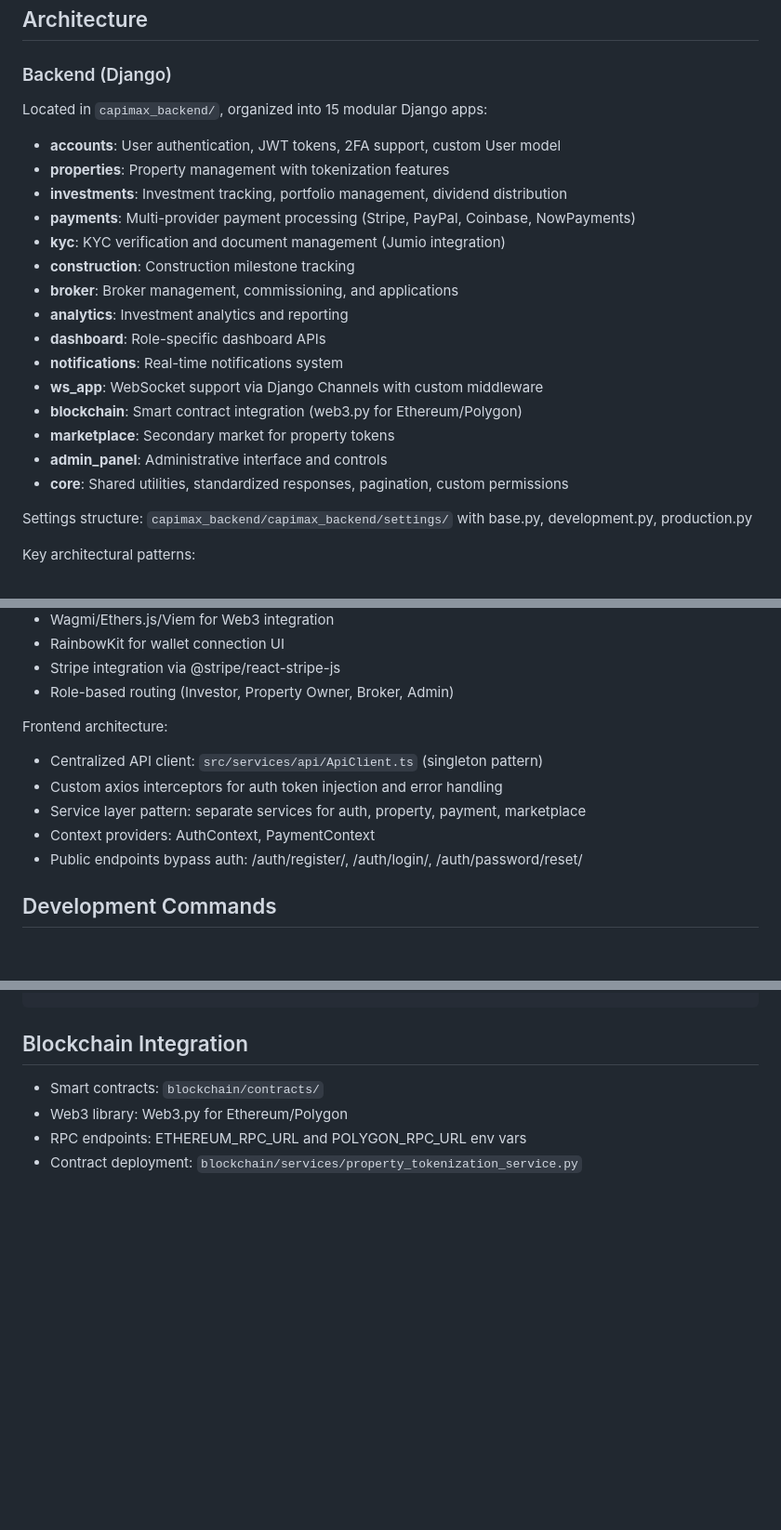
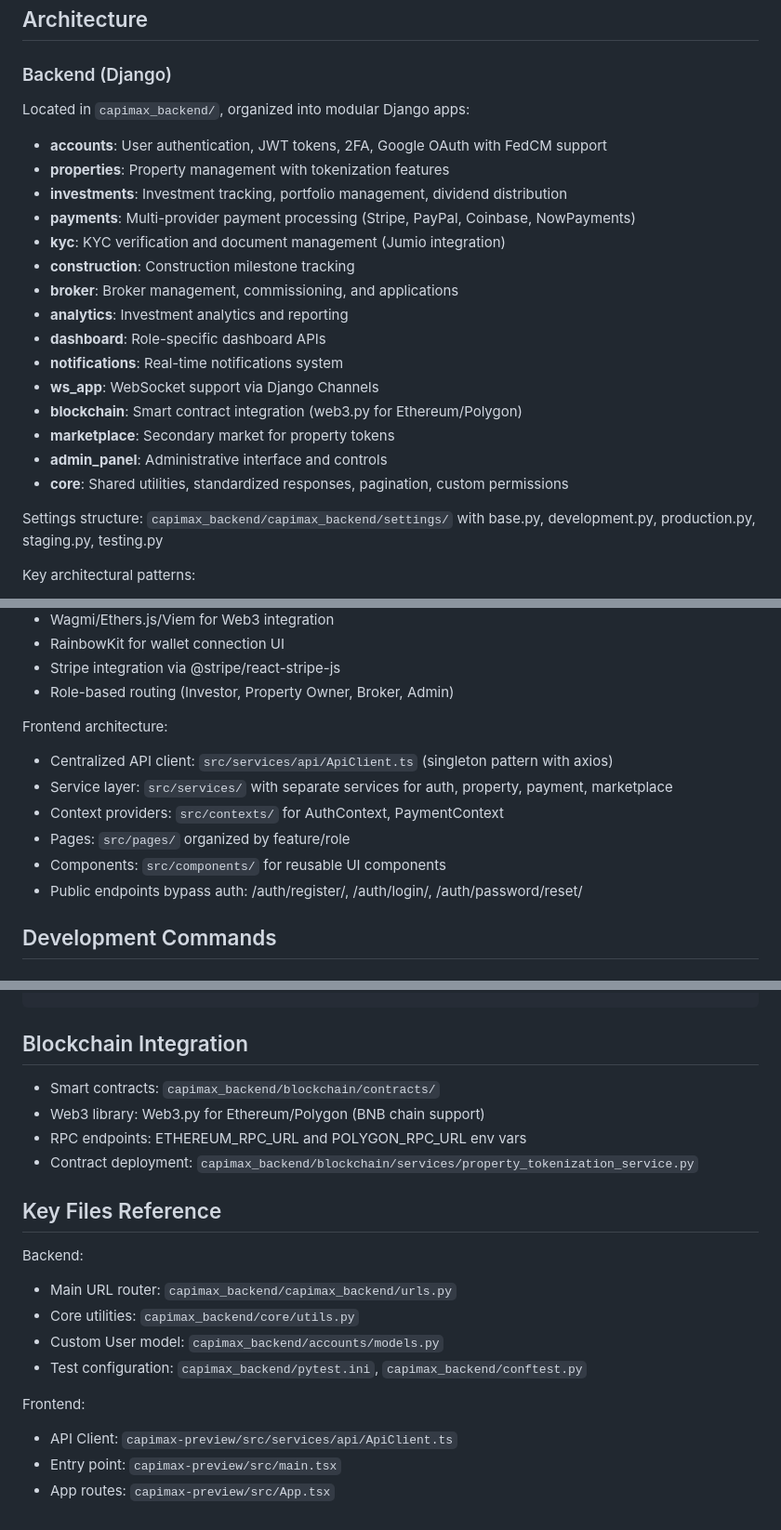
Before and after one commit to Daamah-Digital-Solutions/tokenization, a Markdown page: CLAUDE.md, 3 parts joined by grey strips. Shown at 93% size. GitHub-like rendering; blank space fills up the shorter version.

Commit message:
Update CLAUDE.md with improved documentation and accurate paths
- Add Google OAuth/FedCM support to accounts app description
- Include staging.py and testing.py in settings structure
- Add frontend directory structure (services, contexts, pages, components)
- Reference conftest.py in testing configuration with web3 plugin note
- Fix blockchain paths to include full capimax_backend/ prefix
- Add Key Files Reference section for quick navigation

Co-Authored-By: Claude Opus 4.5 <noreply@anthropic.com>

```diff
--- a/CLAUDE.md
+++ b/CLAUDE.md
@@ -9,8 +9,8 @@ Capimax is a full-stack real estate tokenization platform enabling fractional pr
 ## Architecture
 
 ### Backend (Django)
-Located in `capimax_backend/`, organized into 15 modular Django apps:
-- **accounts**: User authentication, JWT tokens, 2FA support, custom User model
+Located in `capimax_backend/`, organized into modular Django apps:
+- **accounts**: User authentication, JWT tokens, 2FA, Google OAuth with FedCM support
 - **properties**: Property management with tokenization features
 - **investments**: Investment tracking, portfolio management, dividend distribution
 - **payments**: Multi-provider payment processing (Stripe, PayPal, Coinbase, NowPayments)
@@ -20,13 +20,13 @@ Located in `capimax_backend/`, organized into 15 modular Django apps:
 - **analytics**: Investment analytics and reporting
 - **dashboard**: Role-specific dashboard APIs
 - **notifications**: Real-time notifications system
-- **ws_app**: WebSocket support via Django Channels with custom middleware
+- **ws_app**: WebSocket support via Django Channels
 - **blockchain**: Smart contract integration (web3.py for Ethereum/Polygon)
 - **marketplace**: Secondary market for property tokens
 - **admin_panel**: Administrative interface and controls
 - **core**: Shared utilities, standardized responses, pagination, custom permissions
 
-Settings structure: `capimax_backend/capimax_backend/settings/` with base.py, development.py, production.py
+Settings structure: `capimax_backend/capimax_backend/settings/` with base.py, development.py, production.py, staging.py, testing.py
 
 Key architectural patterns:
 - Custom User model: `accounts.User` (AUTH_USER_MODEL)
@@ -46,10 +46,11 @@ Located in `capimax-preview/`, built with:
 - Role-based routing (Investor, Property Owner, Broker, Admin)
 
 Frontend architecture:
-- Centralized API client: `src/services/api/ApiClient.ts` (singleton pattern)
-- Custom axios interceptors for auth token injection and error handling
-- Service layer pattern: separate services for auth, property, payment, marketplace
-- Context providers: AuthContext, PaymentContext
+- Centralized API client: `src/services/api/ApiClient.ts` (singleton pattern with axios)
+- Service layer: `src/services/` with separate services for auth, property, payment, marketplace
+- Context providers: `src/contexts/` for AuthContext, PaymentContext
+- Pages: `src/pages/` organized by feature/role
+- Components: `src/components/` for reusable UI components
 - Public endpoints bypass auth: /auth/register/, /auth/login/, /auth/password/reset/
 
 ## Development Commands
@@ -221,7 +223,20 @@ python validate_production_readiness.py
 
 ## Blockchain Integration
 
-- Smart contracts: `blockchain/contracts/`
-- Web3 library: Web3.py for Ethereum/Polygon
+- Smart contracts: `capimax_backend/blockchain/contracts/`
+- Web3 library: Web3.py for Ethereum/Polygon (BNB chain support)
 - RPC endpoints: ETHEREUM_RPC_URL and POLYGON_RPC_URL env vars
-- Contract deployment: `blockchain/services/property_tokenization_service.py`
+- Contract deployment: `capimax_backend/blockchain/services/property_tokenization_service.py`
+
+## Key Files Reference
+
+Backend:
+- Main URL router: `capimax_backend/capimax_backend/urls.py`
+- Core utilities: `capimax_backend/core/utils.py`
+- Custom User model: `capimax_backend/accounts/models.py`
+- Test configuration: `capimax_backend/pytest.ini`, `capimax_backend/conftest.py`
+
+Frontend:
+- API Client: `capimax-preview/src/services/api/ApiClient.ts`
+- Entry point: `capimax-preview/src/main.tsx`
+- App routes: `capimax-preview/src/App.tsx`
```
Also changed, not shown: other parts of CLAUDE.md (+4 -3 lines).
